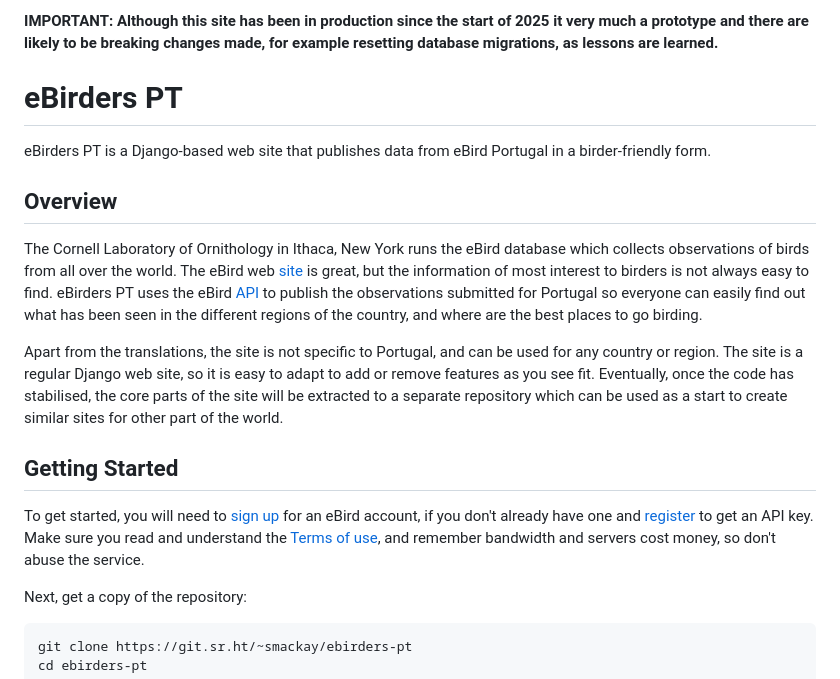
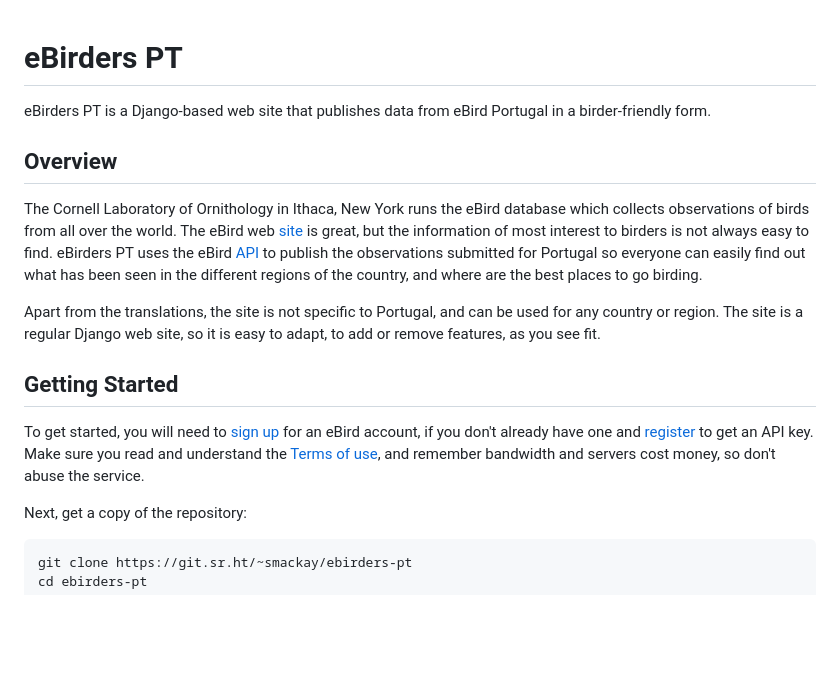
Before and after one commit to StuartMacKay/ebirders-pt, a Markdown page: README.md, the part around one of its changes. GitHub-like rendering; blank space fills up the shorter version.

```diff
--- a/README.md
+++ b/README.md
@@ -1,7 +1,3 @@
-**IMPORTANT: Although this site has been in production since the start of 2025 it
-very much a prototype and there are likely to be breaking changes made, for
-example resetting database migrations, as lessons are learned.**
-
 # eBirders PT
 
 eBirders PT is a Django-based web site that publishes data from eBird Portugal
@@ -18,16 +14,14 @@ regions of the country, and where are the best places to go birding.
 
 Apart from the translations, the site is not specific to Portugal, and can be used
 for any country or region. The site is a regular Django web site, so it is easy to
-adapt to add or remove features as you see fit. Eventually, once the code has
-stabilised, the core parts of the site will be extracted to a separate repository
-which can be used as a start to create similar sites for other part of the world.
+adapt, to add or remove features, as you see fit.
 
 ## Getting Started
 
-To get started, you will need to [sign up](https://secure.birds.cornell.edu/identity/account/create) for an eBird account, if you don't
-already have one and [register](https://ebird.org/data/download) to get an API key. Make sure you read and
-understand the [Terms of use](https://www.birds.cornell.edu/home/ebird-api-terms-of-use/), and remember bandwidth and servers cost money,
-so don't abuse the service.
+To get started, you will need to [sign up](https://secure.birds.cornell.edu/identity/account/create)
+for an eBird account, if you don't already have one and [register](https://ebird.org/data/download) to get an
+API key. Make sure you read and understand the [Terms of use](https://www.birds.cornell.edu/home/ebird-api-terms-of-use/), and remember
+bandwidth and servers cost money, so don't abuse the service.
 
 Next, get a copy of the repository:
 
```
Also changed, not shown: other parts of README.md (+22 -31 lines).
